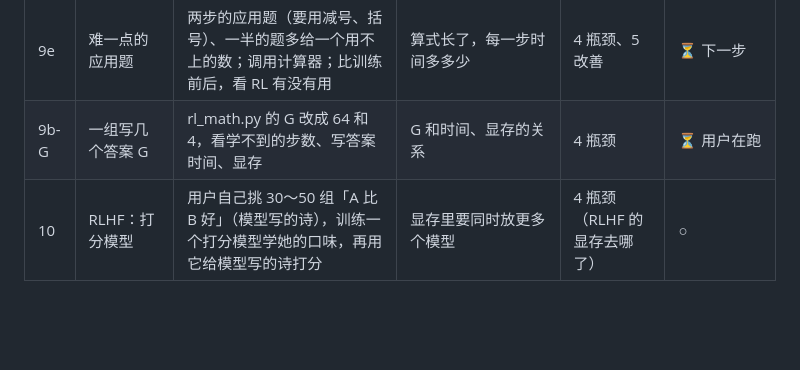
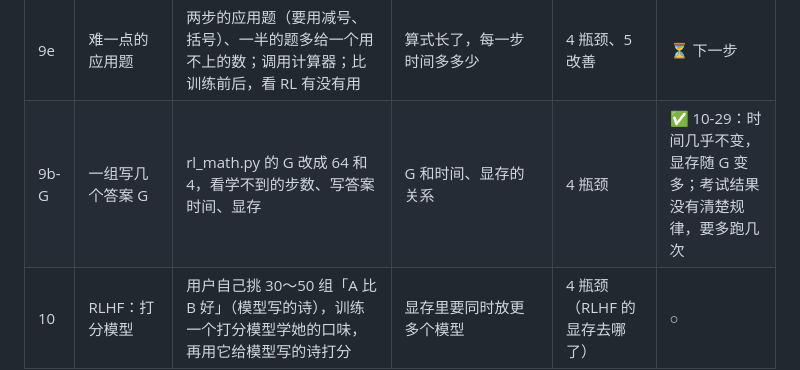
Before and after one commit to mgcpngn/ai-infra-journey, a Markdown page: README.md, the part around the change. GitHub-like rendering; blank space fills up the shorter version.

```diff
--- a/README.md
+++ b/README.md
@@ -50,7 +50,7 @@
 | 9c | 先写过程，再写答案 | 题目前给 2 个写过程的例子；Python 检查过程每一步和答案 | 写过程以后，写答案的时间多多少 | 4 瓶颈、5 改善 | ✅ 10-29：乘法考试 6/50 → 42/50，没练过的三位数 24/50 |
 | 9d | 让模型调用计算器 | 模型只写算式，如 `<算>37×46</算>`，程序用 Python 算出结果填回去；打分看最后答案。和 9b、9c 比考试对的比例（用户 10-29 提出：模型只需要知道调用什么工具） | 多了一次调用，每一步时间多多少 | 4 瓶颈、5 改善 | ✅ 10-29：6 种题考试全 50/50；一开始就 93～97% 对 |
 | 9e | 难一点的应用题 | 两步的应用题（要用减号、括号）、一半的题多给一个用不上的数；调用计算器；比训练前后，看 RL 有没有用 | 算式长了，每一步时间多多少 | 4 瓶颈、5 改善 | ⏳ 下一步 |
-| 9b-G | 一组写几个答案 G | rl_math.py 的 G 改成 64 和 4，看学不到的步数、写答案时间、显存 | G 和时间、显存的关系 | 4 瓶颈 | ⏳ 用户在跑 |
+| 9b-G | 一组写几个答案 G | rl_math.py 的 G 改成 64 和 4，看学不到的步数、写答案时间、显存 | G 和时间、显存的关系 | 4 瓶颈 | ✅ 10-29：时间几乎不变，显存随 G 变多；考试结果没有清楚规律，要多跑几次 |
 | 10 | RLHF：打分模型 | 用户自己挑 30～50 组「A 比 B 好」（模型写的诗），训练一个打分模型学她的口味，再用它给模型写的诗打分 | 显存里要同时放更多个模型 | 4 瓶颈（RLHF 的显存去哪了） | ○ |
 
 ### 第 1 月：一张推理全景图 + 会读指标
```
Also changed, not shown: ledger.md (+1 -0 lines), stage0/09-rl/results.md (+15 -0 lines).
